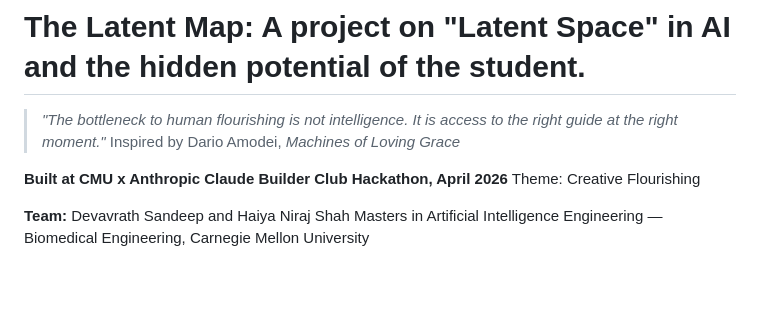
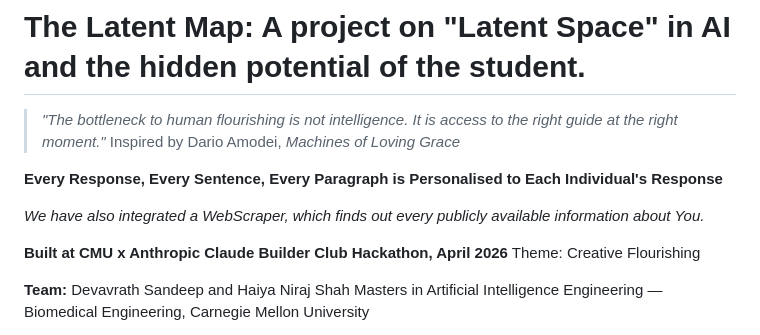
Before and after one commit to haiyashah/CMU-Claude-Hackathon, a Markdown page: README.md, the part around the change. Rendered like a GitHub page; blank space fills up the shorter version.

```diff
--- a/README.md
+++ b/README.md
@@ -2,6 +2,10 @@
 
 > *"The bottleneck to human flourishing is not intelligence. It is access to the right guide at the right moment."*
 > Inspired by Dario Amodei, *Machines of Loving Grace*
+
+**Every Response, Every Sentence, Every Paragraph is Personalised to Each Individual's Response**
+
+*We have also integrated a WebScraper, which finds out every publicly available information about You.*
 
 **Built at CMU x Anthropic Claude Builder Club Hackathon, April 2026**
 Theme: Creative Flourishing
```
